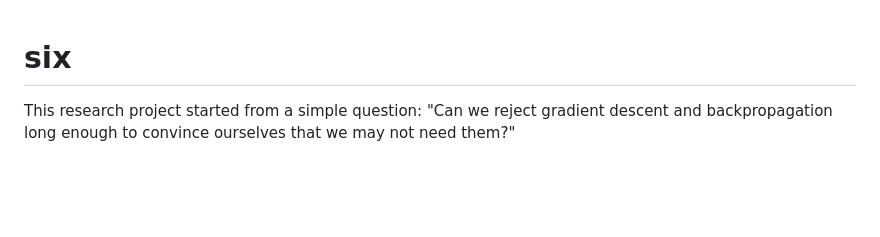
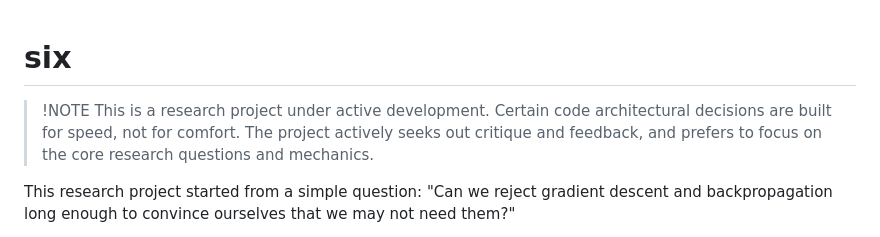
Before and after one commit to TheApeMachine/six, a Markdown page: README.md, the part around the change. Rendered like a GitHub page; blank space fills up the shorter version.

Commit message:
refactor: refine machine's prompt generation logic, update README with project status, and add new task data.

```diff
--- a/README.md
+++ b/README.md
@@ -1,4 +1,10 @@
 # six
+
+> !NOTE
+> This is a research project under active development.
+> Certain code architectural decisions are built for speed, not for comfort.
+> The project actively seeks out critique and feedback, and prefers to focus
+> on the core research questions and mechanics.
 
 This research project started from a simple question: "Can we reject gradient descent and backpropagation long enough to convince ourselves that we may not need them?"
 
```
